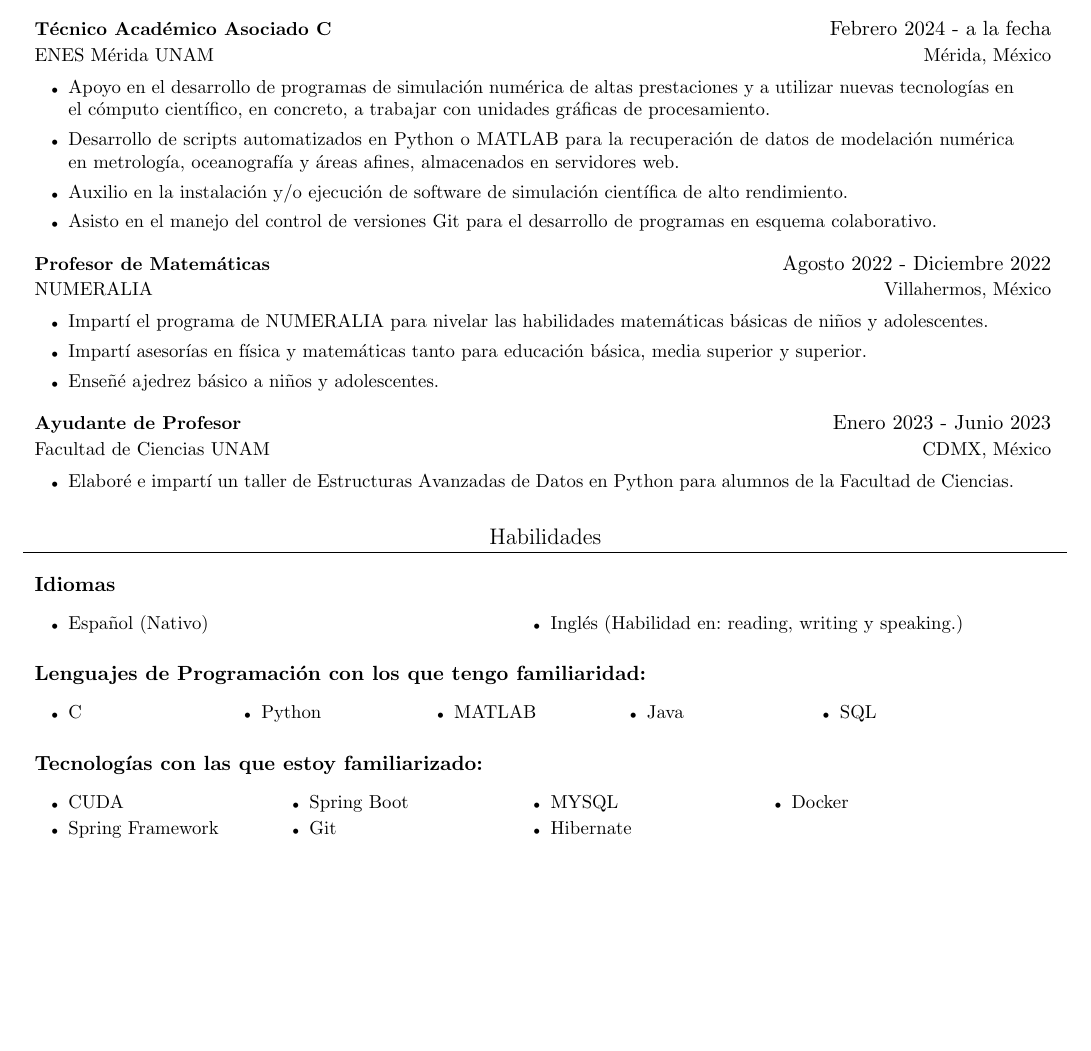
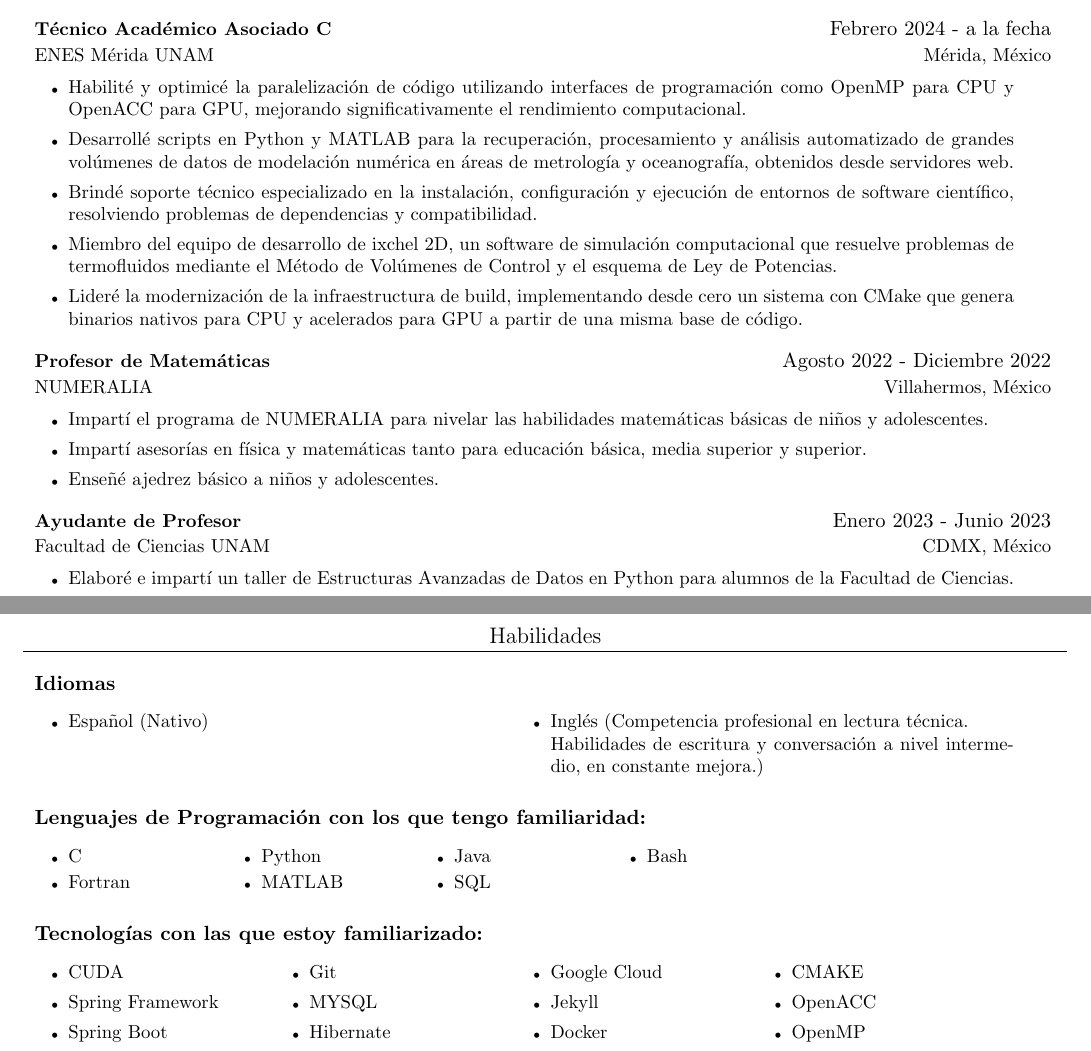
Before and after one commit to edwin-epr/curriculum-vitae-personal, a LaTeX CV (edwin-cv.tex): part of the page before the commit and two parts of pages 1 and 2 of 2 after it, the two joined at a grey line, cut so that both start at the same text, the shorter picture padded with empty space. Compiled offline with pdfLaTeX.

Commit message:
chore: update my cv

```diff
--- a/edwin-cv.tex
+++ b/edwin-cv.tex
@@ -77,10 +77,11 @@
 \CVListStart
 \CVSubHeading{\small Técnico Académico Asociado C}{Febrero 2024 - a la fecha}{ENES Mérida UNAM}{Mérida, México}
 \CVItemizeStart
-	\CVitem{Apoyo en el desarrollo de programas de simulación numérica de altas prestaciones y a utilizar nuevas tecnologías en el cómputo científico, en concreto, a trabajar con unidades gráficas de procesamiento.}
-	\CVitem{Desarrollo de scripts automatizados en Python o MATLAB para la recuperación de datos de modelación numérica en metrología, oceanografía y áreas afines, almacenados en servidores web.}
-	\CVitem{Auxilio en la instalación y/o ejecución de software de simulación científica de alto rendimiento.}
-	\CVitem{Asisto en el manejo del control de versiones Git para el desarrollo de programas en esquema colaborativo.}
+	\CVitem{Habilité y optimicé la paralelización de código utilizando interfaces de programación como OpenMP para CPU y OpenACC para GPU, mejorando significativamente el rendimiento computacional.}
+	\CVitem{Desarrollé scripts en Python y MATLAB para la recuperación, procesamiento y análisis automatizado de grandes volúmenes de datos de modelación numérica en áreas de metrología y oceanografía, obtenidos desde servidores web.}
+	\CVitem{Brindé soporte técnico especializado en la instalación, configuración y ejecución de entornos de software científico, resolviendo problemas de dependencias y compatibilidad.}
+	\CVitem{Miembro del equipo de desarrollo de ixchel 2D, un software de simulación computacional que resuelve problemas de termofluidos mediante el Método de Volúmenes de Control y el esquema de Ley de Potencias.}
+	\CVitem{Lideré la modernización de la infraestructura de build, implementando desde cero un sistema con CMake que genera binarios nativos para CPU y acelerados para GPU a partir de una misma base de código.}
 \CVItemizeEnd
 
 \CVSubHeading{\small Profesor de Matemáticas}{Agosto 2022 - Diciembre 2022}{NUMERALIA}{Villahermos, México}
@@ -103,7 +106,8 @@
 \CVItemizeStart
 \begin{multicols}{2}
 	\CVitem{Español (Nativo)}
-	\CVitem{Inglés (Habilidad en: reading, writing y speaking.)}
+	\\
+	\CVitem{Inglés (Competencia profesional en lectura técnica. \\ Habilidades de escritura y conversación a nivel intermedio, en constante mejora.)}
 \end{multicols}
 \CVItemizeEnd
 \CVSubHeading{Lenguajes de Programación con los que tengo familiaridad:}{}{}{}
@@ -111,11 +115,12 @@
 \CVItemizeStart
 \begin{multicols}{5}
 	\CVitem{C}
+	\CVitem{Fortran}
 	\CVitem{Python}
 	\CVitem{MATLAB}
-	%\CVitem{Kotlin}
 	\CVitem{Java}
 	\CVitem{SQL}
+	\CVitem{Bash}
 \end{multicols}
 \CVItemizeEnd
 %
@@ -129,7 +134,12 @@
 	\CVitem{Git}
 	\CVitem{MYSQL}
 	\CVitem{Hibernate}
+	\CVitem{Google Cloud}
+	\CVitem{Jekyll}
 	\CVitem{Docker}
+	\CVitem{CMAKE}
+	\CVitem{OpenACC}
+	\CVitem{OpenMP}
 \end{multicols}
 \CVItemizeEnd
 %\CVSubHeading{Procesadores de Texto y Lenguajes de Marcado}{}{}{}
```
Also changed, not shown: edwin-cv.tex (2 more changed lines).
